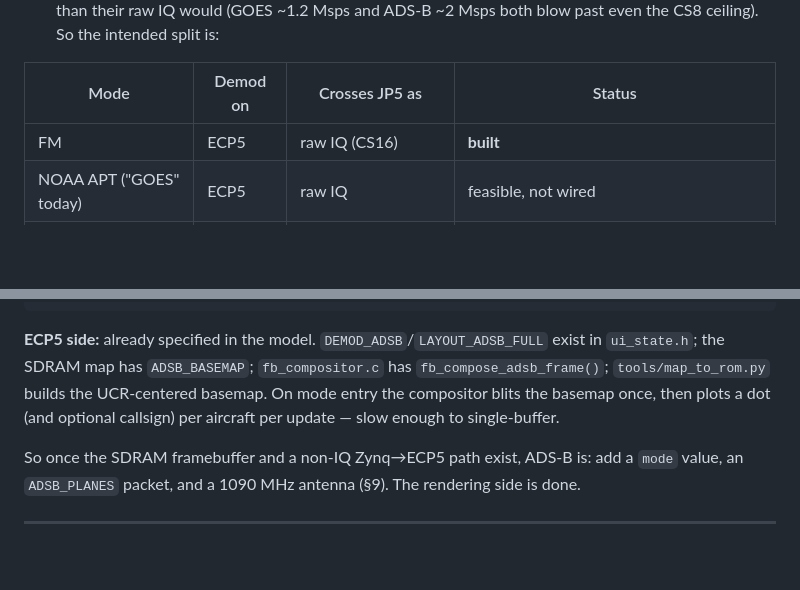
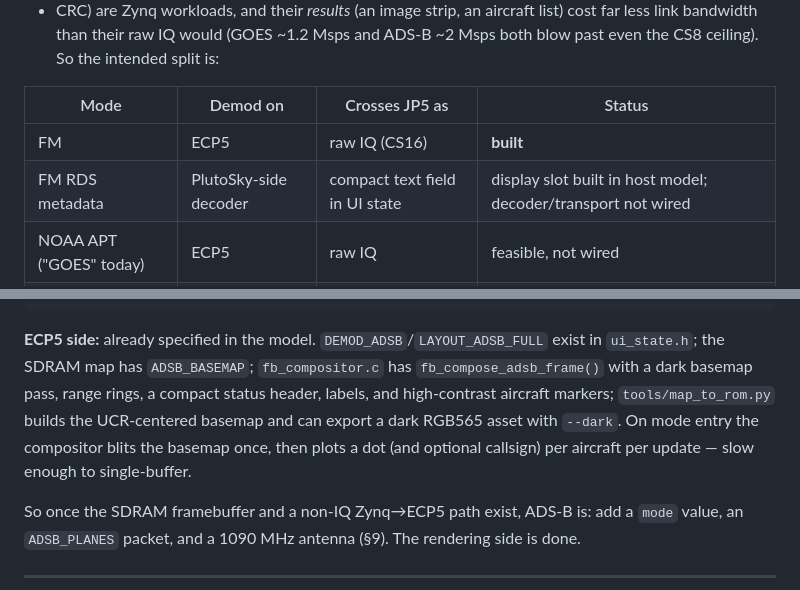
Before and after one commit to Gage1999/fpga-sdr-receiver, a Markdown page: docs/fpga-sdr-receiver-interface.md, 2 parts joined by grey strips. Drawn GitHub-style; blank space fills up the shorter version.

```diff
--- a/docs/fpga-sdr-receiver-interface.md
+++ b/docs/fpga-sdr-receiver-interface.md
@@ -184,6 +184,7 @@ ADS-B ~2 Msps both blow past even the CS8 ceiling). So the intended split is:
 | Mode | Demod on | Crosses JP5 as | Status |
 |---|---|---|---|
 | FM | ECP5 | raw IQ (CS16) | **built** |
+| FM RDS metadata | PlutoSky-side decoder | compact text field in UI state | display slot built in host model; decoder/transport not wired |
 | NOAA APT ("GOES" today) | ECP5 | raw IQ | feasible, not wired |
 | GOES HRIT | Zynq | decoded image rows/tiles | not wired (needs a Zynq→ECP5 data path beyond bare IQ) |
 | ADS-B | Zynq | aircraft list | not wired (see §8) |
@@ -229,9 +230,11 @@ count(u8), then count × {
 
 **ECP5 side:** already specified in the model. `DEMOD_ADSB`/`LAYOUT_ADSB_FULL`
 exist in `ui_state.h`; the SDRAM map has `ADSB_BASEMAP`; `fb_compositor.c` has
-`fb_compose_adsb_frame()`; `tools/map_to_rom.py` builds the UCR-centered basemap.
-On mode entry the compositor blits the basemap once, then plots a dot (and
-optional callsign) per aircraft per update — slow enough to single-buffer.
+`fb_compose_adsb_frame()` with a dark basemap pass, range rings, a compact
+status header, labels, and high-contrast aircraft markers; `tools/map_to_rom.py`
+builds the UCR-centered basemap and can export a dark RGB565 asset with
+`--dark`. On mode entry the compositor blits the basemap once, then plots a dot
+(and optional callsign) per aircraft per update — slow enough to single-buffer.
 
 So once the SDRAM framebuffer and a non-IQ Zynq→ECP5 path exist, ADS-B is:
 add a `mode` value, an `ADSB_PLANES` packet, and a 1090 MHz antenna (§9). The
```
Also changed, not shown: docs/fpga-sdr-receiver-architecture.md (+3 -2 lines), docs/fpga-sdr-receiver-harness.md (+15 -15 lines).
